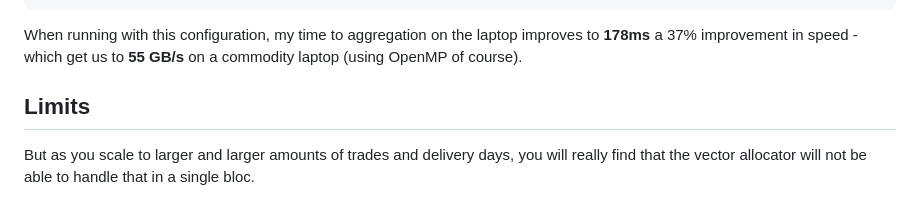
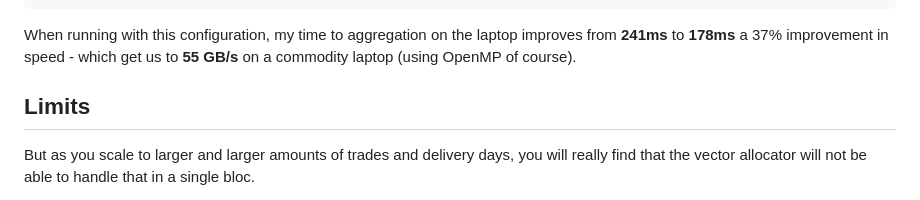
Before and after one commit to ewinnington/ewinnington.github.io, a Markdown page: input/posts/SimplePerf3.md, the part around the change. Rendered like a GitHub page.

Commit message:
added 241ms

````diff
--- a/input/posts/SimplePerf3.md
+++ b/input/posts/SimplePerf3.md
@@ -62,7 +62,7 @@ Now with this information, we can directly index into the area based on the trad
         all_totalValue += sumValue;
 ```
 
-When running with this configuration, my time to aggregation on the laptop improves to **178ms** a 37% improvement in speed - which get us to **55 GB/s** on a commodity laptop (using OpenMP of course).
+When running with this configuration, my time to aggregation on the laptop improves from **241ms** to **178ms** a 37% improvement in speed - which get us to **55 GB/s** on a commodity laptop (using OpenMP of course).
 
 ## Limits
 
````
